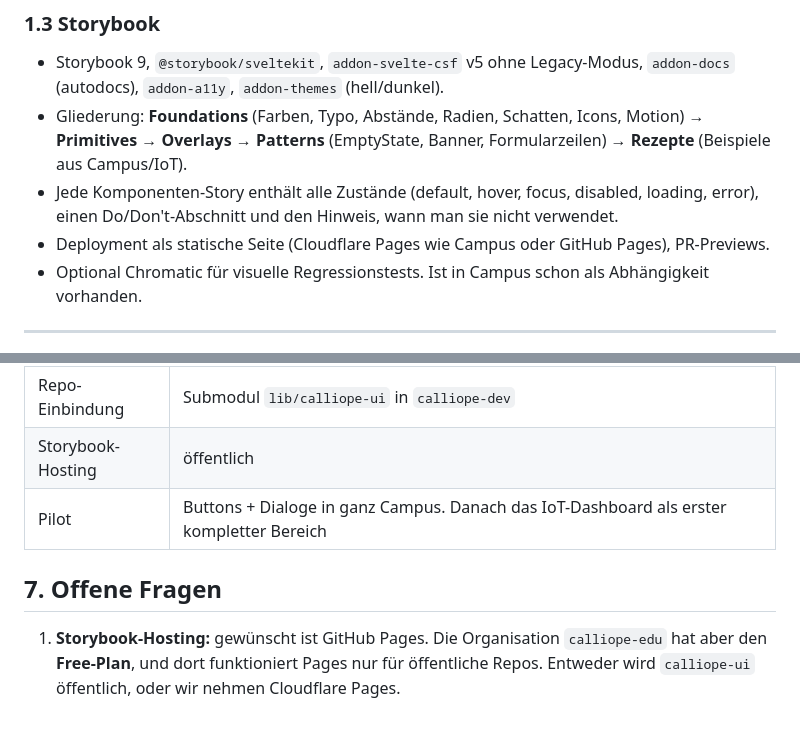
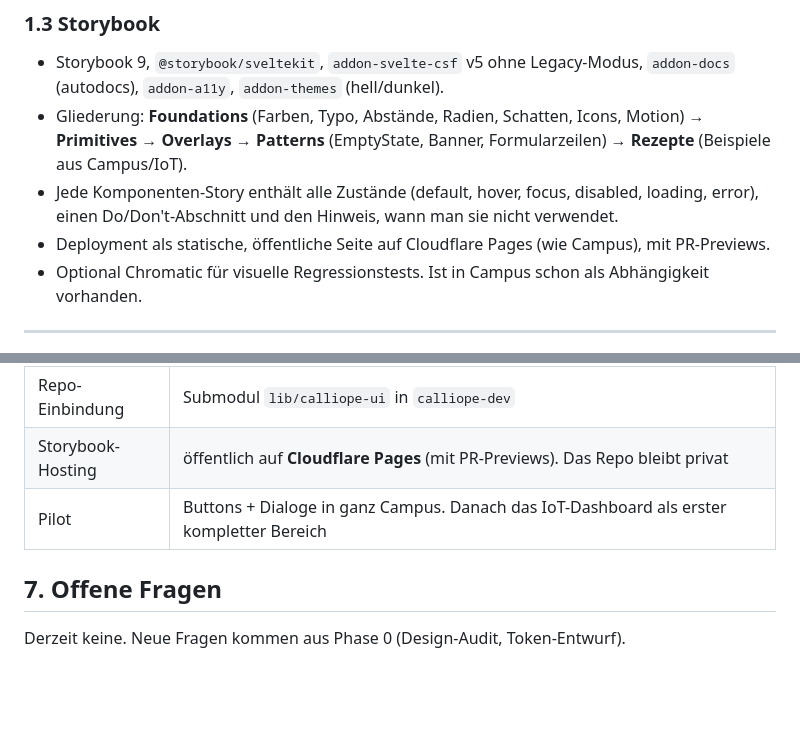
Before and after one commit to calliope-edu/calliope-ui, a Markdown page: docs/02-plan.md, 2 parts joined by grey strips. Rendered like a GitHub page; blank space fills up the shorter version.

Commit message:
docs(plan): host Storybook on Cloudflare Pages

```diff
--- a/docs/02-plan.md
+++ b/docs/02-plan.md
@@ -52,7 +52,7 @@ Exports: `@calliope-edu/ui` (Komponenten), `/tokens.css`, `/tokens` (TS-Werte),
 - Storybook 9, `@storybook/sveltekit`, `addon-svelte-csf` v5 ohne Legacy-Modus, `addon-docs` (autodocs), `addon-a11y`, `addon-themes` (hell/dunkel).
 - Gliederung: **Foundations** (Farben, Typo, Abstände, Radien, Schatten, Icons, Motion) → **Primitives** → **Overlays** → **Patterns** (EmptyState, Banner, Formularzeilen) → **Rezepte** (Beispiele aus Campus/IoT).
 - Jede Komponenten-Story enthält alle Zustände (default, hover, focus, disabled, loading, error), einen Do/Don't-Abschnitt und den Hinweis, wann man sie nicht verwendet.
-- Deployment als statische Seite (Cloudflare Pages wie Campus oder GitHub Pages), PR-Previews.
+- Deployment als statische, öffentliche Seite auf Cloudflare Pages (wie Campus), mit PR-Previews.
 - Optional Chromatic für visuelle Regressionstests. Ist in Campus schon als Abhängigkeit vorhanden.
 
 ---
@@ -218,11 +218,9 @@ gebraucht wird), `measure`, `investigate` (erst für Nutzertests mit Lehrkräfte
 | Roboto Condensed | wird in Storybook getestet (H1/H2, Typ-A-Buttons, auch auf Beamer) |
 | Verteilung | GitHub-Dependency auf gepinnten SHA + Vite-Alias im Dev, wie beim Widget. GitHub Packages später |
 | Repo-Einbindung | Submodul `lib/calliope-ui` in `calliope-dev` |
-| Storybook-Hosting | öffentlich |
+| Storybook-Hosting | öffentlich auf **Cloudflare Pages** (mit PR-Previews). Das Repo bleibt privat |
 | Pilot | Buttons + Dialoge in ganz Campus. Danach das IoT-Dashboard als erster kompletter Bereich |
 
 ## 7. Offene Fragen
 
-1. **Storybook-Hosting:** gewünscht ist GitHub Pages. Die Organisation `calliope-edu` hat aber
-   den **Free-Plan**, und dort funktioniert Pages nur für öffentliche Repos. Entweder wird
-   `calliope-ui` öffentlich, oder wir nehmen Cloudflare Pages.
+Derzeit keine. Neue Fragen kommen aus Phase 0 (Design-Audit, Token-Entwurf).
```
